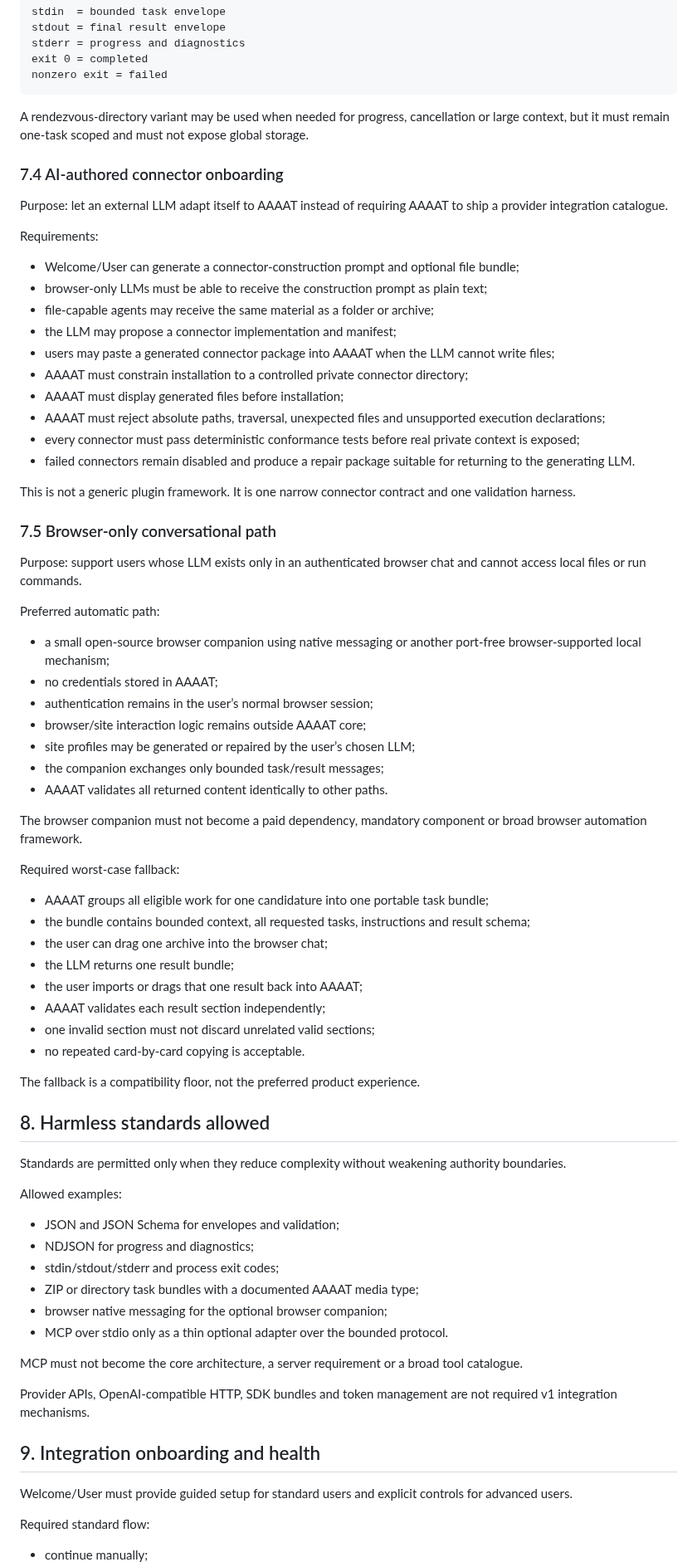
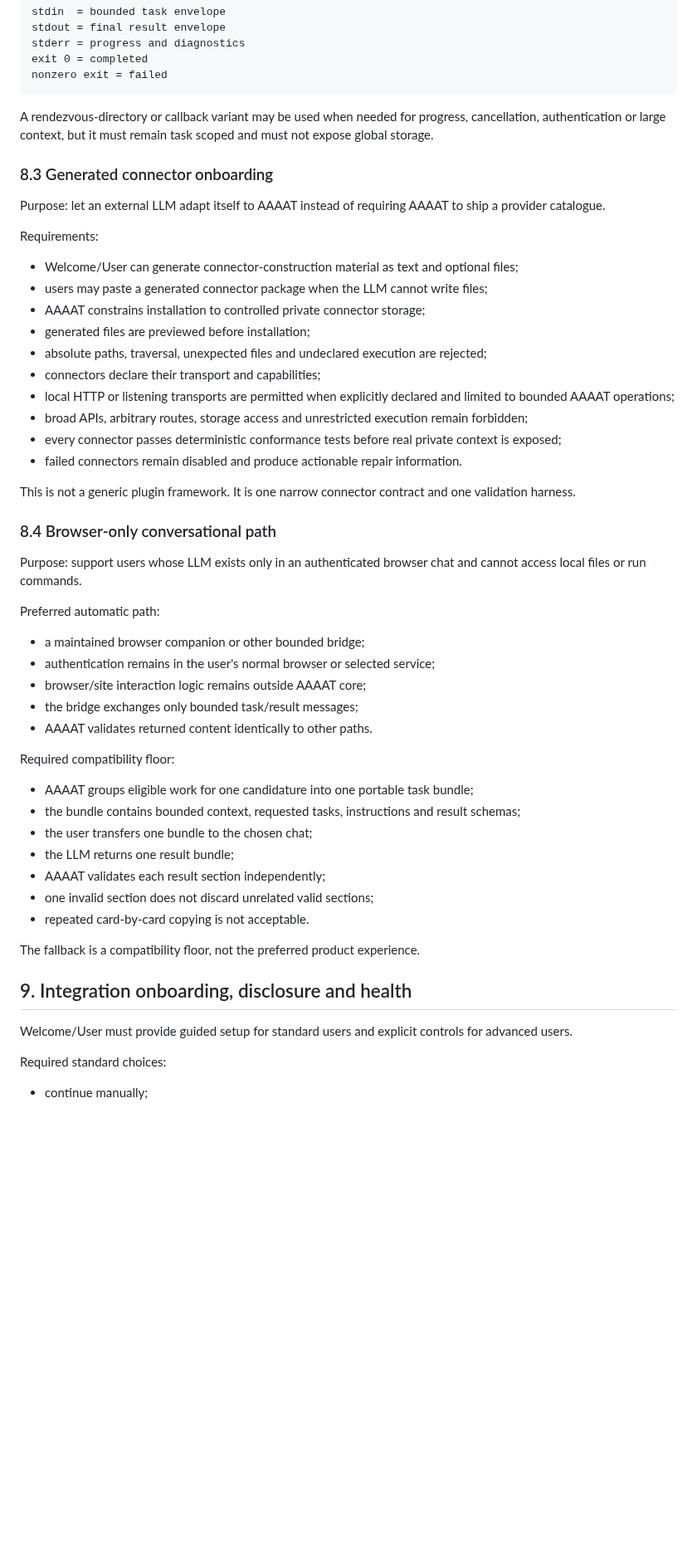
Before and after one commit to DidacLL/AAAAT, a Markdown page: docs/requirements/v1-authoritative-requirements.md, the part around one of its changes. Shown at 83% size. Drawn GitHub-style; blank space fills up the shorter version.

````diff
--- a/docs/requirements/v1-authoritative-requirements.md
+++ b/docs/requirements/v1-authoritative-requirements.md
@@ -211,77 +205,55 @@ exit 0 = completed
 nonzero exit = failed
 ```
 
-A rendezvous-directory variant may be used when needed for progress, cancellation or large context, but it must remain one-task scoped and must not expose global storage.
+A rendezvous-directory or callback variant may be used when needed for progress, cancellation, authentication or large context, but it must remain task scoped and must not expose global storage.
 
-### 7.4 AI-authored connector onboarding
+### 8.3 Generated connector onboarding
 
-Purpose: let an external LLM adapt itself to AAAAT instead of requiring AAAAT to ship a provider integration catalogue.
+Purpose: let an external LLM adapt itself to AAAAT instead of requiring AAAAT to ship a provider catalogue.
 
 Requirements:
 
-- Welcome/User can generate a connector-construction prompt and optional file bundle;
-- browser-only LLMs must be able to receive the construction prompt as plain text;
-- file-capable agents may receive the same material as a folder or archive;
-- the LLM may propose a connector implementation and manifest;
-- users may paste a generated connector package into AAAAT when the LLM cannot write files;
-- AAAAT must constrain installation to a controlled private connector directory;
-- AAAAT must display generated files before installation;
-- AAAAT must reject absolute paths, traversal, unexpected files and unsupported execution declarations;
-- every connector must pass deterministic conformance tests before real private context is exposed;
-- failed connectors remain disabled and produce a repair package suitable for returning to the generating LLM.
+- Welcome/User can generate connector-construction material as text and optional files;
+- users may paste a generated connector package when the LLM cannot write files;
+- AAAAT constrains installation to controlled private connector storage;
+- generated files are previewed before installation;
+- absolute paths, traversal, unexpected files and undeclared execution are rejected;
+- connectors declare their transport and capabilities;
+- local HTTP or listening transports are permitted when explicitly declared and limited to bounded AAAAT operations;
+- broad APIs, arbitrary routes, storage access and unrestricted execution remain forbidden;
+- every connector passes deterministic conformance tests before real private context is exposed;
+- failed connectors remain disabled and produce actionable repair information.
 
 This is not a generic plugin framework. It is one narrow connector contract and one validation harness.
 
-### 7.5 Browser-only conversational path
+### 8.4 Browser-only conversational path
 
 Purpose: support users whose LLM exists only in an authenticated browser chat and cannot access local files or run commands.
 
 Preferred automatic path:
 
-- a small open-source browser companion using native messaging or another port-free browser-supported local mechanism;
-- no credentials stored in AAAAT;
-- authentication remains in the user’s normal browser session;
+- a maintained browser companion or other bounded bridge;
+- authentication remains in the user's normal browser or selected service;
 - browser/site interaction logic remains outside AAAAT core;
-- site profiles may be generated or repaired by the user’s chosen LLM;
-- the companion exchanges only bounded task/result messages;
-- AAAAT validates all returned content identically to other paths.
+- the bridge exchanges only bounded task/result messages;
+- AAAAT validates returned content identically to other paths.
 
-The browser companion must not become a paid dependency, mandatory component or broad browser automation framework.
+Required compatibility floor:
 
-Required worst-case fallback:
-
-- AAAAT groups all eligible work for one candidature into one portable task bundle;
-- the bundle contains bounded context, all requested tasks, instructions and result schema;
-- the user can drag one archive into the browser chat;
+- AAAAT groups eligible work for one candidature into one portable task bundle;
+- the bundle contains bounded context, requested tasks, instructions and result schemas;
+- the user transfers one bundle to the chosen chat;
 - the LLM returns one result bundle;
-- the user imports or drags that one result back into AAAAT;
 - AAAAT validates each result section independently;
-- one invalid section must not discard unrelated valid sections;
-- no repeated card-by-card copying is acceptable.
+- one invalid section does not discard unrelated valid sections;
+- repeated card-by-card copying is not acceptable.
 
 The fallback is a compatibility floor, not the preferred product experience.
 
-## 8. Harmless standards allowed
-
-Standards are permitted only when they reduce complexity without weakening authority boundaries.
-
-Allowed examples:
-
-- JSON and JSON Schema for envelopes and validation;
-- NDJSON for progress and diagnostics;
-- stdin/stdout/stderr and process exit codes;
-- ZIP or directory task bundles with a documented AAAAT media type;
-- browser native messaging for the optional browser companion;
-- MCP over stdio only as a thin optional adapter over the bounded protocol.
-
-MCP must not become the core architecture, a server requirement or a broad tool catalogue.
-
-Provider APIs, OpenAI-compatible HTTP, SDK bundles and token management are not required v1 integration mechanisms.
-
-## 9. Integration onboarding and health
+## 9. Integration onboarding, disclosure and health
 
 Welcome/User must provide guided setup for standard users and explicit controls for advanced users.
 
-Required standard flow:
+Required standard choices:
 
 - continue manually;
````
Also changed, not shown: other parts of docs/requirements/v1-authoritative-requirements.md (+154 -183 lines).
